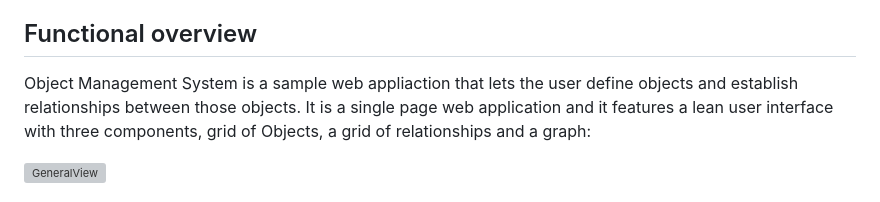
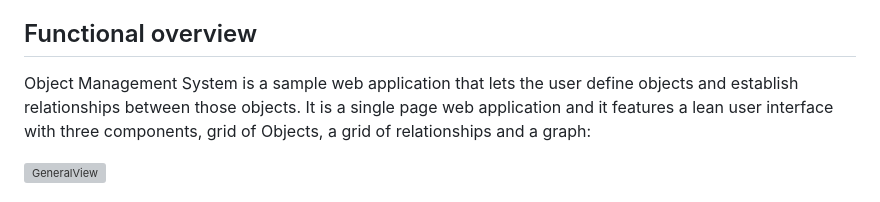
Before and after one commit to jarmanso7/ObjectManagementSystemFrontend, a Markdown page: README.md, the part around the change. Rendered like a GitHub page; grey boxes are pictures that could not be loaded.

```diff
--- a/README.md
+++ b/README.md
@@ -3,7 +3,7 @@ Frontend project for the Object Management System sample application. The backen
 
 ## Functional overview
 
-Object Management System is a sample web appliaction that lets the user define objects and establish relationships between those objects.
+Object Management System is a sample web application that lets the user define objects and establish relationships between those objects.
 It is a single page web application and it features a lean user interface with three components, grid of Objects, a grid of relationships and a graph:
 
 ![GeneralView](https://user-images.githubusercontent.com/19256433/232626356-adf07dfe-2b42-4d26-a5a8-3004e15e2428.png)
```
